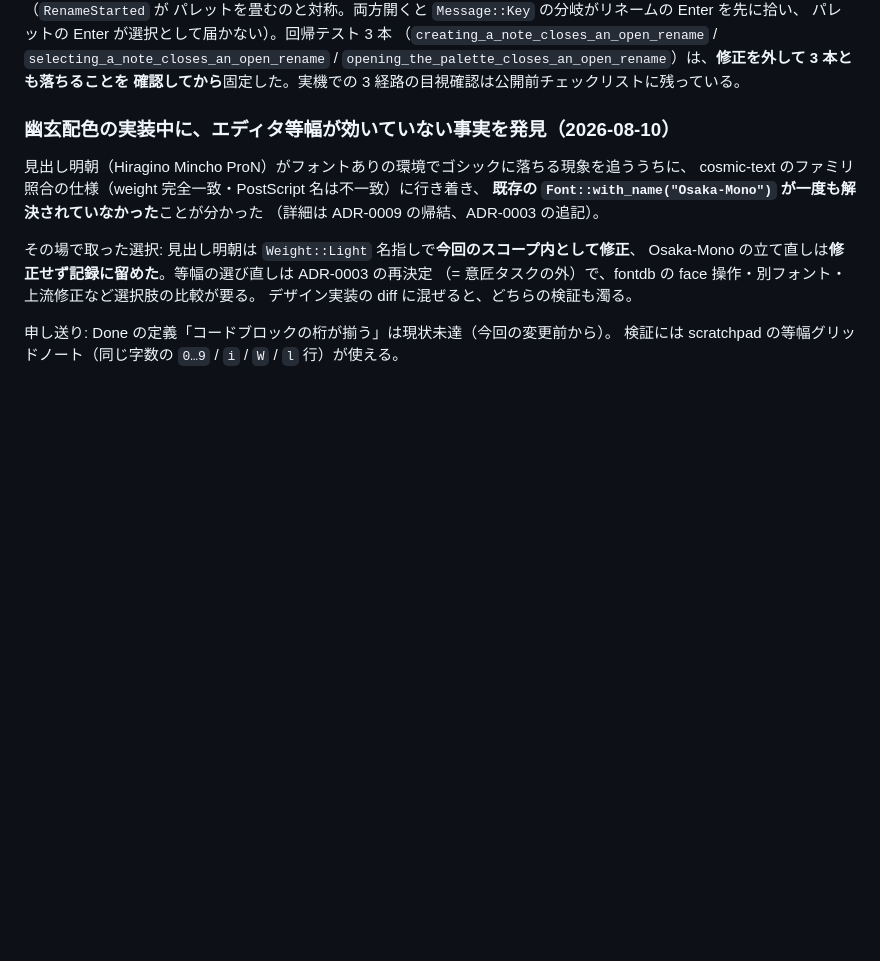
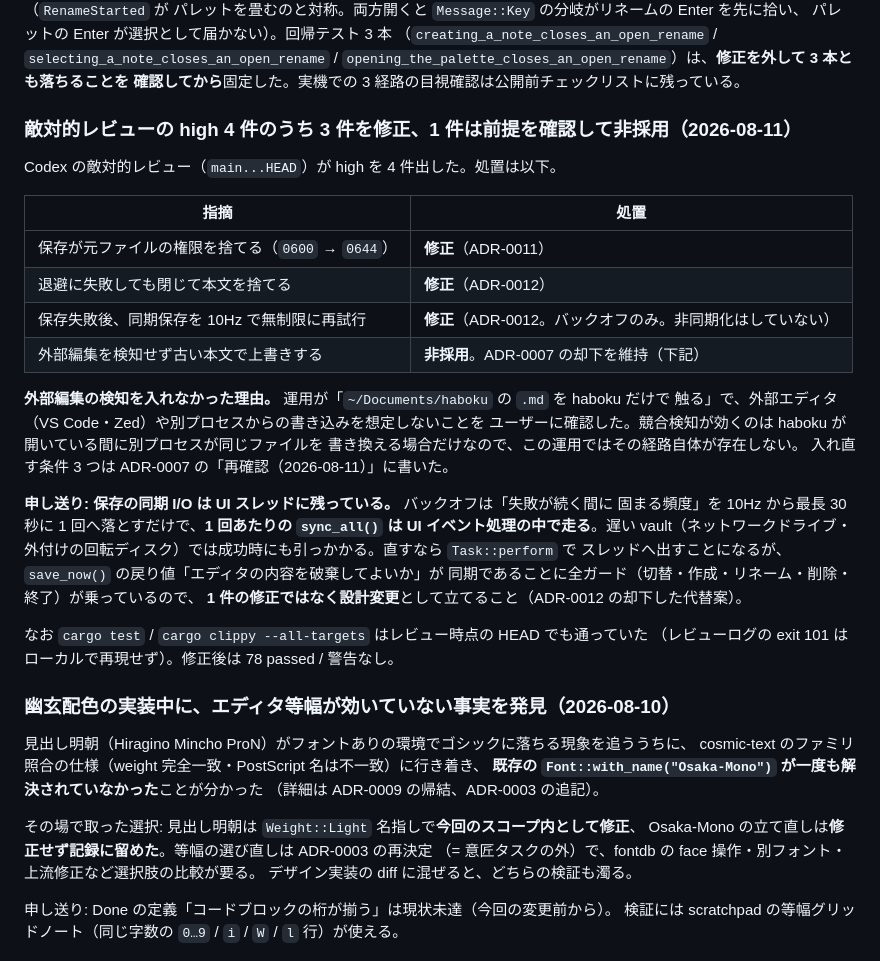
Before and after one commit to hyuraku/haboku, a Markdown page: docs/implementation-notes.md, the part around the change. Rendered like a GitHub page; blank space fills up the shorter version.

Commit message:
docs: 敵対的レビューの high 4 件の処置を記録する
- spec の自動保存・終了の行に、権限の引き継ぎ・バックオフ・
  「退避に失敗したら閉じない」を反映
- 外部編集の検知は却下を維持。運用が「~/Documents/haboku の .md を
  haboku だけで触る」で、外部エディタや別プロセスからの書き込みを
  想定しないことをユーザーに確認した。入れ直す 3 条件（iCloud 同期・
  git pull・二重起動）を ADR-0007 の再確認として明記
- implementation-notes の Deviations に 4 件の処置表と、保存の同期 I/O が
  UI スレッドに残っている申し送りを追加

```diff
--- a/docs/implementation-notes.md
+++ b/docs/implementation-notes.md
@@ -41,6 +41,34 @@ ADR-0010 の実機確認でリネーム欄を開いたまま `Cmd+N` を押し
 （`creating_a_note_closes_an_open_rename` / `selecting_a_note_closes_an_open_rename` /
 `opening_the_palette_closes_an_open_rename`）は、**修正を外して 3 本とも落ちることを
 確認してから**固定した。実機での 3 経路の目視確認は公開前チェックリストに残っている。
+
+### 敵対的レビューの high 4 件のうち 3 件を修正、1 件は前提を確認して非採用（2026-08-11）
+
+Codex の敵対的レビュー（`main...HEAD`）が high を 4 件出した。処置は以下。
+
+| 指摘 | 処置 |
+|------|------|
+| 保存が元ファイルの権限を捨てる（`0600` → `0644`） | **修正**（ADR-0011） |
+| 退避に失敗しても閉じて本文を捨てる | **修正**（ADR-0012） |
+| 保存失敗後、同期保存を 10Hz で無制限に再試行 | **修正**（ADR-0012。バックオフのみ。非同期化はしていない） |
+| 外部編集を検知せず古い本文で上書きする | **非採用**。ADR-0007 の却下を維持（下記） |
+
+**外部編集の検知を入れなかった理由。** 運用が「`~/Documents/haboku` の `.md` を haboku だけで
+触る」で、外部エディタ（VS Code・Zed）や別プロセスからの書き込みを想定しないことを
+ユーザーに確認した。競合検知が効くのは haboku が開いている間に別プロセスが同じファイルを
+書き換える場合だけなので、この運用ではその経路自体が存在しない。
+入れ直す条件 3 つは ADR-0007 の「再確認（2026-08-11）」に書いた。
+
+**申し送り: 保存の同期 I/O は UI スレッドに残っている。** バックオフは「失敗が続く間に
+固まる頻度」を 10Hz から最長 30 秒に 1 回へ落とすだけで、**1 回あたりの
+`sync_all()` は UI イベント処理の中で走る**。遅い vault（ネットワークドライブ・
+外付けの回転ディスク）では成功時にも引っかかる。直すなら `Task::perform` で
+スレッドへ出すことになるが、`save_now()` の戻り値「エディタの内容を破棄してよいか」が
+同期であることに全ガード（切替・作成・リネーム・削除・終了）が乗っているので、
+**1 件の修正ではなく設計変更**として立てること（ADR-0012 の却下した代替案）。
+
+なお `cargo test` / `cargo clippy --all-targets` はレビュー時点の HEAD でも通っていた
+（レビューログの exit 101 はローカルで再現せず）。修正後は 78 passed / 警告なし。
 
 ### 幽玄配色の実装中に、エディタ等幅が効いていない事実を発見（2026-08-10）
 
```
Also changed, not shown: docs/decisions/0007-closing-and-durability.md (+7 -1 lines), docs/spec.md (+2 -2 lines).
